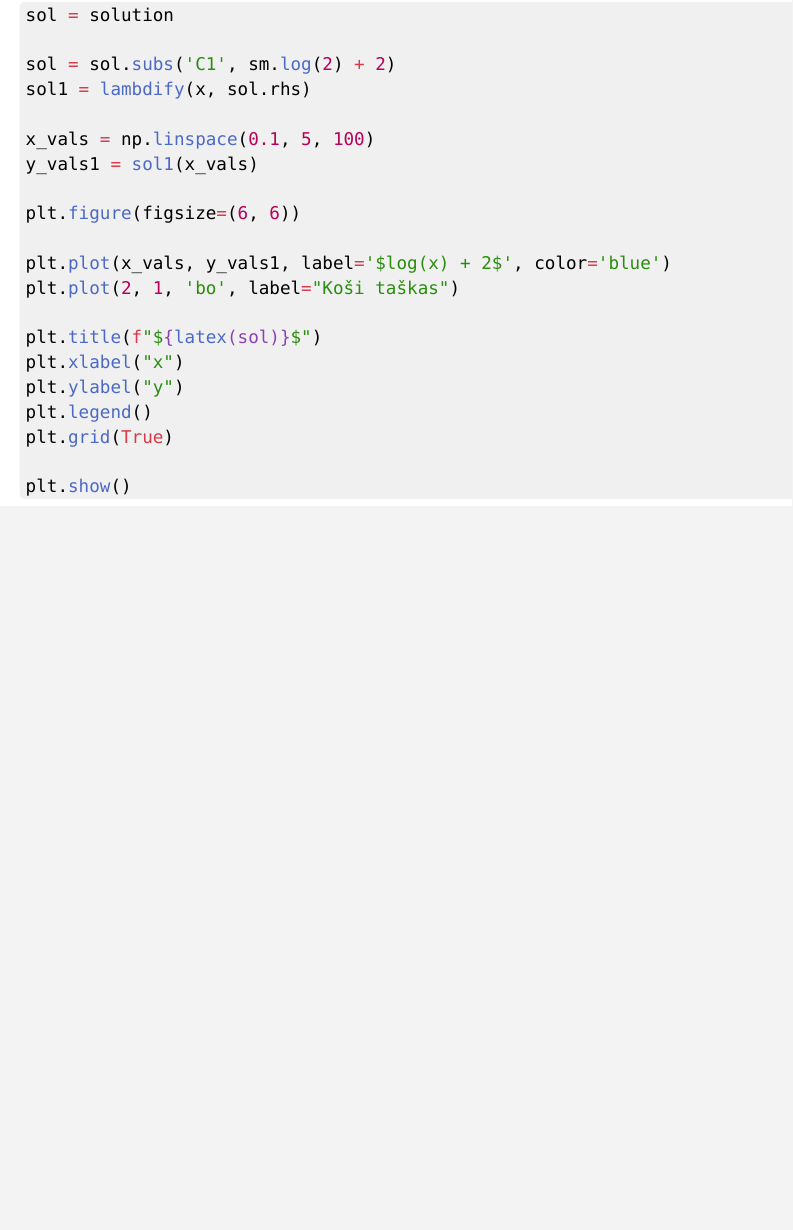
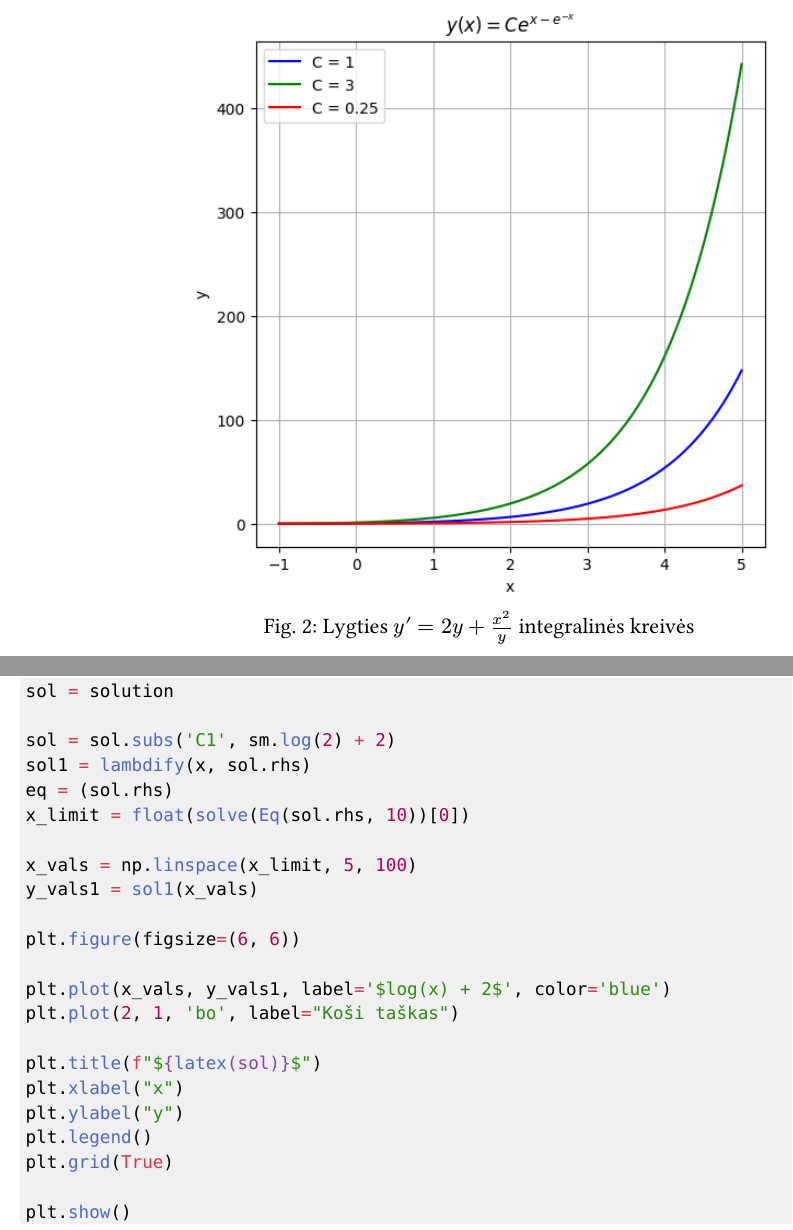
Before and after one commit to domanteli0/md, a Typst document (lab1/report.typ): part of page 7 of 7 before the commit and two parts of pages 3 and 8 of 8 after it, the two joined at a grey line, cut at the place of the change, the shorter picture padded with empty space. The pictures show the PDF file lab1/report.pdf that the author committed with the source.

Commit message:
atsiskaityta

```diff
--- a/lab1/report.typ
+++ b/lab1/report.typ
@@ -129,6 +127,11 @@ $
 $
 
 Ativaizdu, kad tai tie patys sprendimai.
+
+#figure(
+  image("1.png", width: 65%),
+  caption: [Lygties $y′ &= 2y + x^2/y$ integralinės kreivės]
+)
 
 
 #pagebreak()
@@ -347,8 +350,10 @@ sol = solution
 
 sol = sol.subs('C1', sm.log(2) + 2)
 sol1 = lambdify(x, sol.rhs)
+eq = (sol.rhs)
+x_limit = float(solve(Eq(sol.rhs, 10))[0])
 
-x_vals = np.linspace(0.1, 5, 100)
+x_vals = np.linspace(x_limit, 5, 100)
 y_vals1 = sol1(x_vals)
 
 plt.figure(figsize=(6, 6))
```
Also changed, not shown: lab1/3.png, lab1/report.pdf, lab1/report.typ (4 more changed lines), 2 other files.
